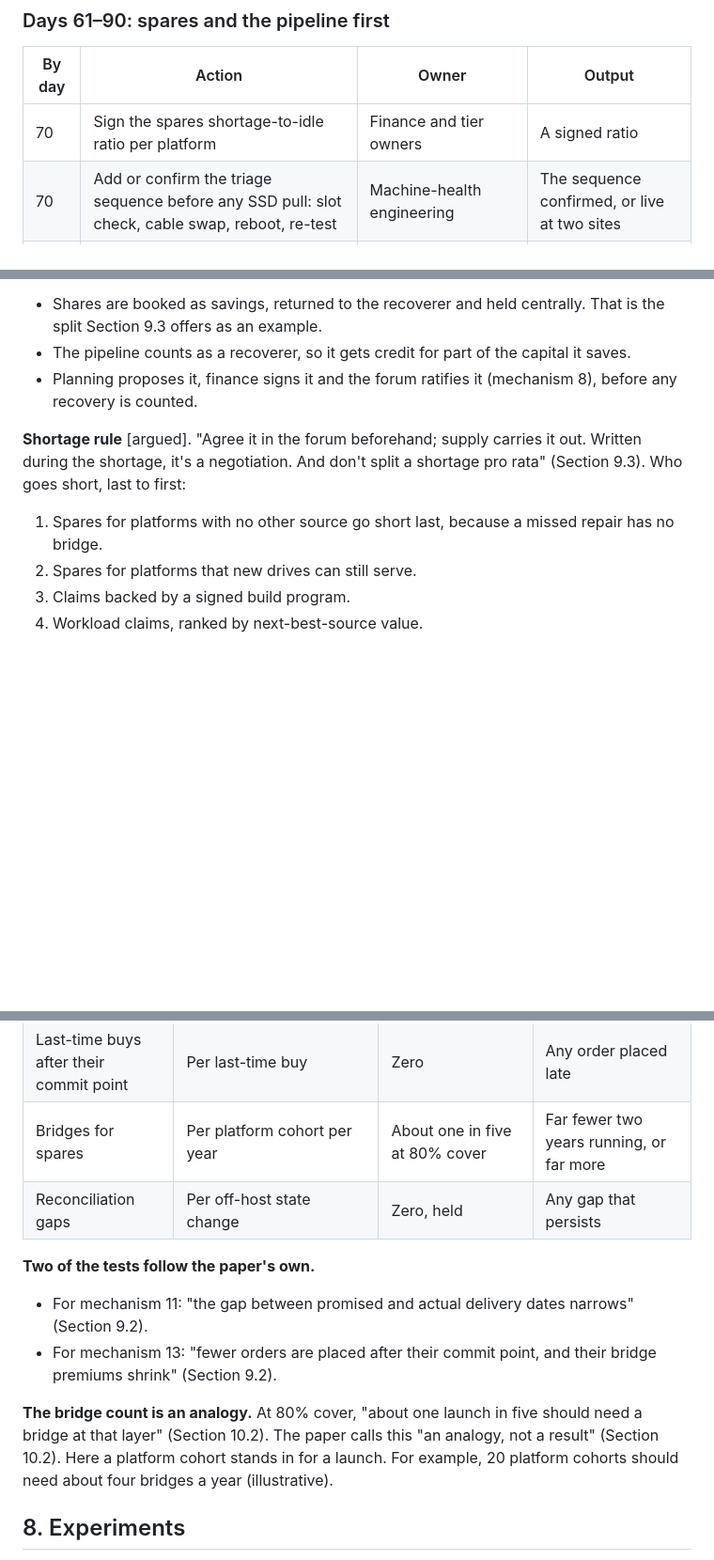
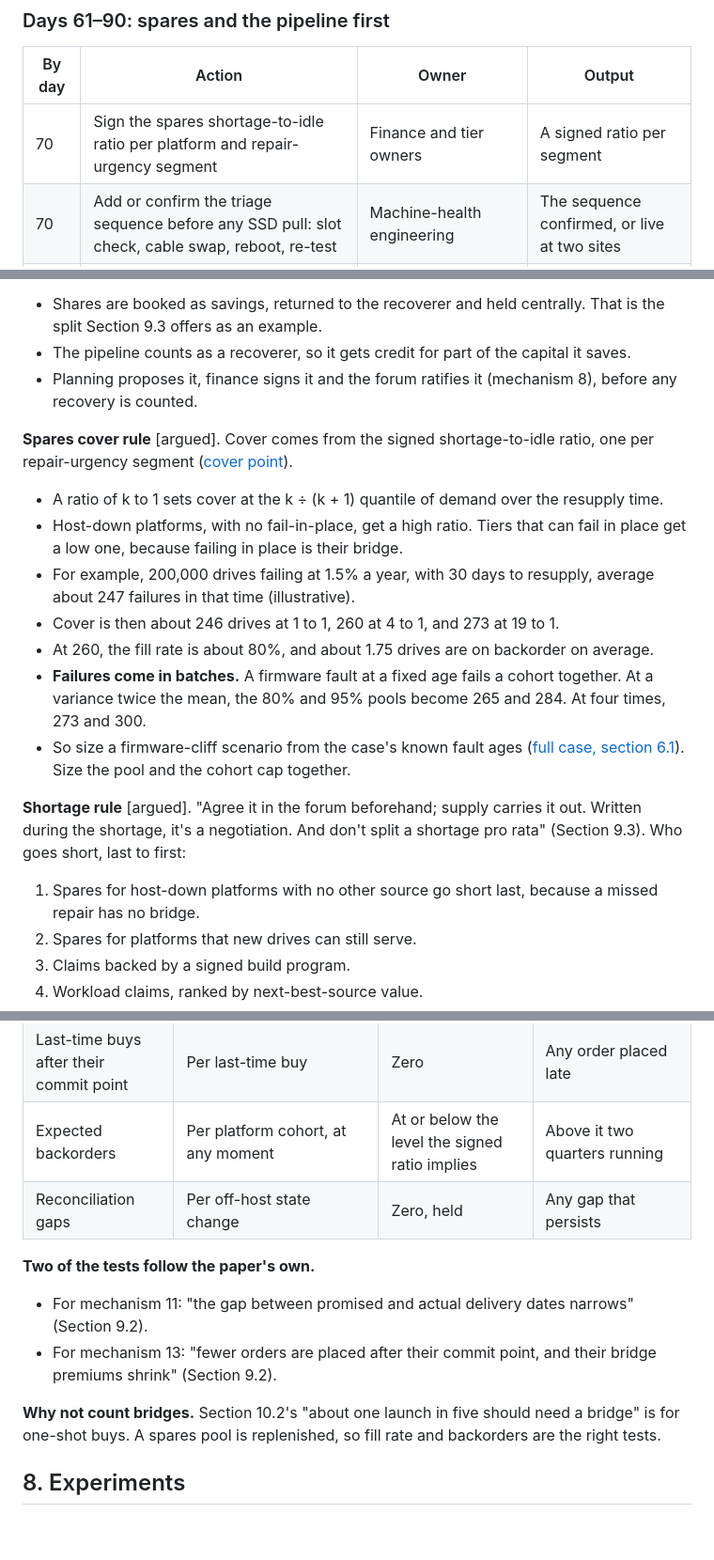
Before and after one commit to anacay/cpp, a Markdown page: body-of-knowledge/guide/case-kuantillion-cloud-plan.md, 3 parts joined by grey strips. Shown at 94% size. Rendered like a GitHub page; blank space fills up the shorter version.

Commit message:
Case3 A6+A7: spares cover from a signed ratio per repair-urgency segment; fill rate and backorders replace the bridge count; overdispersed and firmware-cliff sizing
Co-Authored-By: Claude Opus 5.5 <noreply@anthropic.com>
Claude-Session: https://claude.ai/code/session_01YWdF3GvQB3Vu45EsLZZumD

```diff
--- a/body-of-knowledge/guide/case-kuantillion-cloud-plan.md
+++ b/body-of-knowledge/guide/case-kuantillion-cloud-plan.md
@@ -161,7 +161,7 @@ Talk to the owners one to one, before any form goes out. Section 9.3 gives that
 
 | By day | Action | Owner | Output |
 |---|---|---|---|
-| 70 | Sign the spares shortage-to-idle ratio per platform | Finance and tier owners | A signed ratio |
+| 70 | Sign the spares shortage-to-idle ratio per platform and repair-urgency segment | Finance and tier owners | A signed ratio per segment |
 | 70 | Add or confirm the triage sequence before any SSD pull: slot check, cable swap, reboot, re-test | Machine-health engineering | The sequence confirmed, or live at two sites |
 | 75 | Staff the pipeline to the median of expected retirements, with surge crews on contract | Reverse logistics | A staffed rate and booked slots |
 | 80 | Put every planned decommission on the supply register as a dated step, both ways | Fleet provisioning | Hosts out, drives in |
@@ -389,8 +389,17 @@ The thresholds are [unmeasured]. For example, a wear threshold might be half of
 - The pipeline counts as a recoverer, so it gets credit for part of the capital it saves.
 - Planning proposes it, finance signs it and the forum ratifies it (mechanism 8), before any recovery is counted.
 
+**Spares cover rule** [argued]. Cover comes from the signed shortage-to-idle ratio, one per repair-urgency segment ([cover point](/glossary/#term-cover-point)).
+- A ratio of k to 1 sets cover at the k ÷ (k + 1) quantile of demand over the resupply time.
+- Host-down platforms, with no fail-in-place, get a high ratio. Tiers that can fail in place get a low one, because failing in place is their bridge.
+- For example, 200,000 drives failing at 1.5% a year, with 30 days to resupply, average about 247 failures in that time (illustrative).
+- Cover is then about 246 drives at 1 to 1, 260 at 4 to 1, and 273 at 19 to 1.
+- At 260, the fill rate is about 80%, and about 1.75 drives are on backorder on average.
+- **Failures come in batches.** A firmware fault at a fixed age fails a cohort together. At a variance twice the mean, the 80% and 95% pools become 265 and 284. At four times, 273 and 300.
+- So size a firmware-cliff scenario from the case's known fault ages ([full case, section 6.1](case-kuantillion-cloud-full.md#6-1-what-is-actually-known-about-second-lives)). Size the pool and the cohort cap together.
+
 **Shortage rule** [argued]. "Agree it in the forum beforehand; supply carries it out. Written during the shortage, it's a negotiation. And don't split a shortage pro rata" (Section 9.3). Who goes short, last to first:
-1. Spares for platforms with no other source go short last, because a missed repair has no bridge.
+1. Spares for host-down platforms with no other source go short last, because a missed repair has no bridge.
 2. Spares for platforms that new drives can still serve.
 3. Claims backed by a signed build program.
 4. Workload claims, ranked by next-best-source value.
@@ -418,14 +427,14 @@ Targets are this plan's proposals [argued]. None of these tests has been run.
 | Embodied carbon preserved | Per drive redeployed | Reported with its additionality | Claimed where no purchase was displaced |
 | Harvest promised against actual | Per retirement, by stage | The gap narrows | No narrowing after two cycles |
 | Last-time buys after their commit point | Per last-time buy | Zero | Any order placed late |
-| Bridges for spares | Per platform cohort per year | About one in five at 80% cover | Far fewer two years running, or far more |
+| Expected backorders | Per platform cohort, at any moment | At or below the level the signed ratio implies | Above it two quarters running |
 | Reconciliation gaps | Per off-host state change | Zero, held | Any gap that persists |
 
 **Two of the tests follow the paper's own.**
 - For mechanism 11: "the gap between promised and actual delivery dates narrows" (Section 9.2).
 - For mechanism 13: "fewer orders are placed after their commit point, and their bridge premiums shrink" (Section 9.2).
 
-**The bridge count is an analogy.** At 80% cover, "about one launch in five should need a bridge at that layer" (Section 10.2). The paper calls this "an analogy, not a result" (Section 10.2). Here a platform cohort stands in for a launch. For example, 20 platform cohorts should need about four bridges a year (illustrative).
+**Why not count bridges.** Section 10.2's "about one launch in five should need a bridge" is for one-shot buys. A spares pool is replenished, so fill rate and backorders are the right tests.
 
 ## 8. Experiments
 
```
Also changed, not shown: other parts of body-of-knowledge/guide/case-kuantillion-cloud-plan.md (+1 -1 lines).
